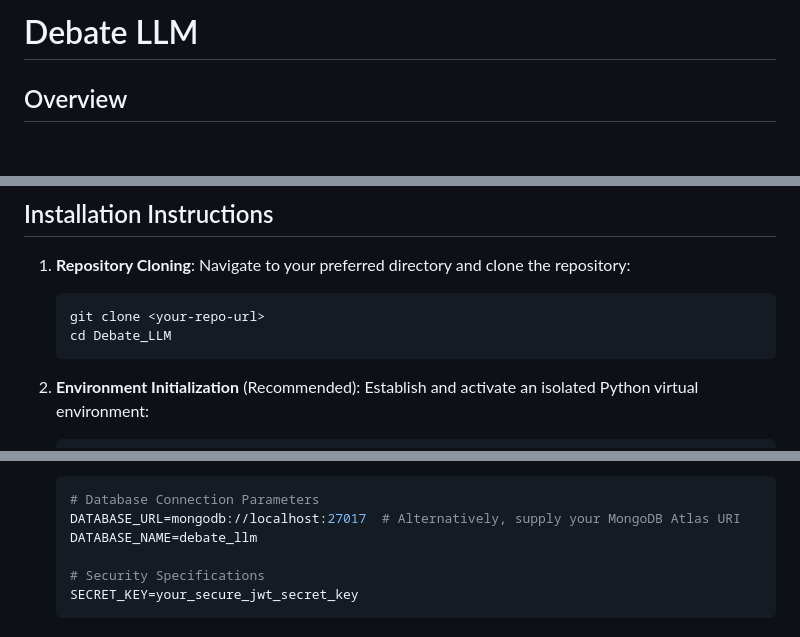
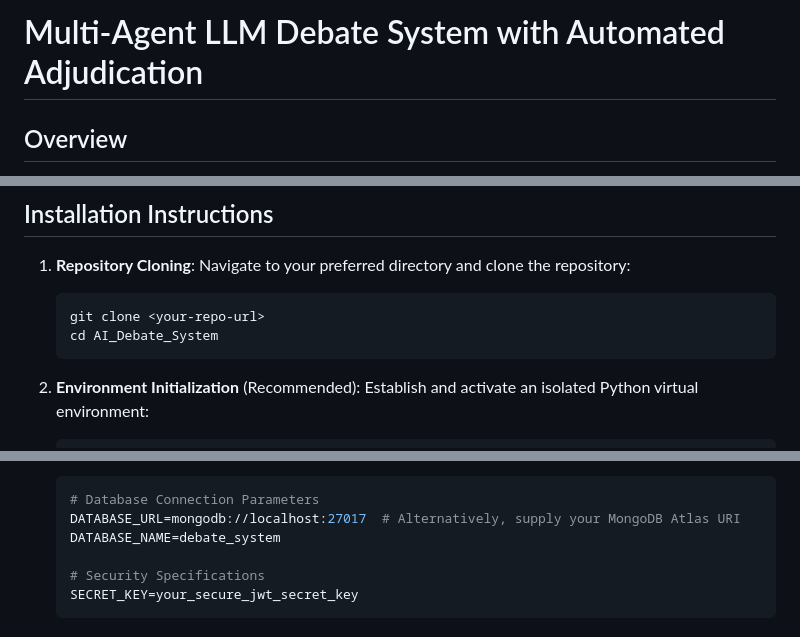
Before and after one commit to aakashdandekar/Debate-LLM, a Markdown page: README.md, 3 parts joined by grey strips. GitHub-like rendering; blank space fills up the shorter version.

Commit message:
Update README for project name and configuration changes

````diff
--- a/README.md
+++ b/README.md
@@ -1,4 +1,4 @@
-# Debate LLM
+# Multi-Agent LLM Debate System with Automated Adjudication
 
 ## Overview
 Debate-LLM is an advanced, interactive artificial intelligence debating API developed using FastAPI, MongoDB, and LangChain. The system provides a platform for users to engage in structured, real-time debates against large language models (LLMs). Users can present arguments, receive logically coherent counter-arguments, and, upon concluding the debate, obtain a comprehensive evaluation from an impartial AI adjudicator. This evaluation encompasses a final verdict, quantitative scoring, and detailed, constructive feedback.
@@ -37,7 +37,7 @@ Prior to deployment, ensure the host environment satisfies the following depende
    Navigate to your preferred directory and clone the repository:
    ```bash
    git clone <your-repo-url>
-   cd Debate_LLM
+   cd AI_Debate_System
    ```
 
 2. **Environment Initialization** (Recommended):
@@ -58,7 +58,7 @@ Prior to deployment, ensure the host environment satisfies the following depende
    ```env
    # Database Connection Parameters
    DATABASE_URL=mongodb://localhost:27017  # Alternatively, supply your MongoDB Atlas URI
-   DATABASE_NAME=debate_llm
+   DATABASE_NAME=debate_system
 
    # Security Specifications
    SECRET_KEY=your_secure_jwt_secret_key
````
